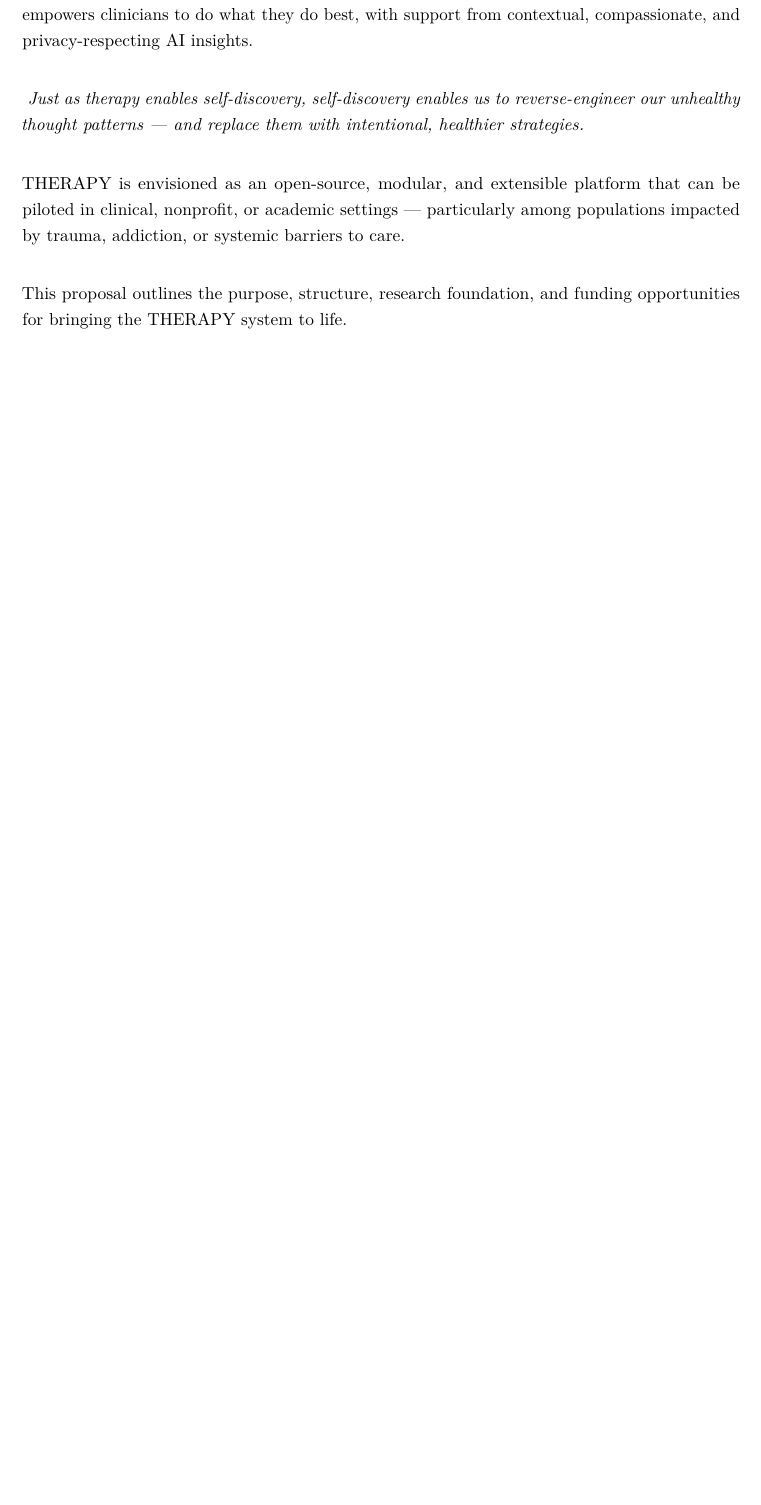
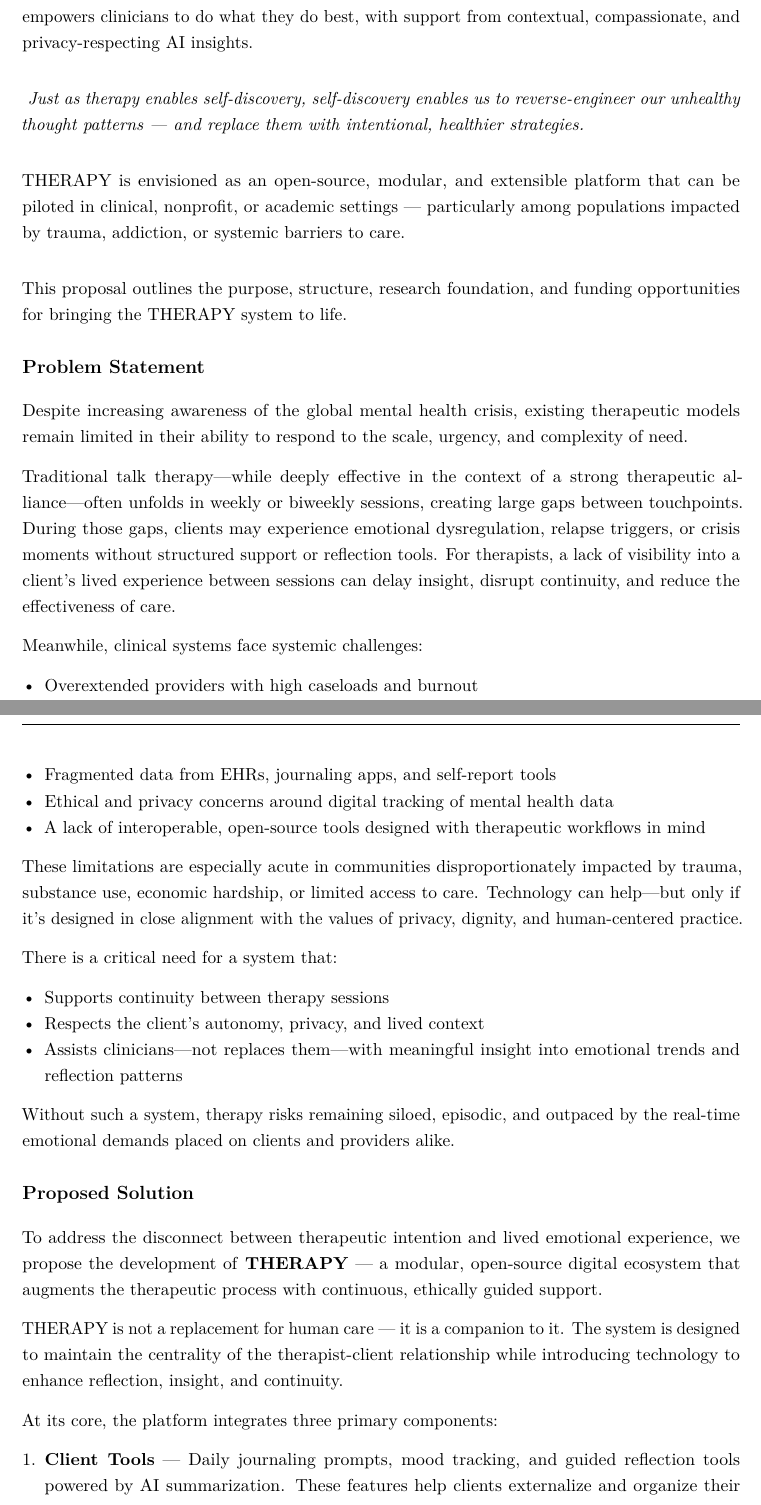
Before and after one commit to szmyty/proposals, a LaTeX document (THERAPY/proposal.tex, which reads THERAPY/sections/problem_statement.tex, THERAPY/sections/solution.tex): part of page 2 of 2 before the commit and two parts of pages 2 and 3 of 4 after it, the two joined at a grey line, cut so that both start at the same text, the shorter picture padded with empty space. Compiled offline with pdfLaTeX.

Commit message:
Added problem statement and proposed solution

```diff
--- /dev/null
+++ b/THERAPY/sections/problem_statement.tex
@@ -0,0 +1,25 @@
+\section*{Problem Statement}
+
+Despite increasing awareness of the global mental health crisis, existing therapeutic models remain limited in their ability to respond to the scale, urgency, and complexity of need.
+
+Traditional talk therapy—while deeply effective in the context of a strong therapeutic alliance—often unfolds in weekly or biweekly sessions, creating large gaps between touchpoints. During those gaps, clients may experience emotional dysregulation, relapse triggers, or crisis moments without structured support or reflection tools. For therapists, a lack of visibility into a client’s lived experience between sessions can delay insight, disrupt continuity, and reduce the effectiveness of care.
+
+Meanwhile, clinical systems face systemic challenges:
+
+\begin{itemize}
+  \item Overextended providers with high caseloads and burnout
+  \item Fragmented data from EHRs, journaling apps, and self-report tools
+  \item Ethical and privacy concerns around digital tracking of mental health data
+  \item A lack of interoperable, open-source tools designed with therapeutic workflows in mind
+\end{itemize}
+
+These limitations are especially acute in communities disproportionately impacted by trauma, substance use, economic hardship, or limited access to care. Technology can help—but only if it's designed in close alignment with the values of privacy, dignity, and human-centered practice.
+
+There is a critical need for a system that:
+\begin{itemize}
+  \item Supports continuity between therapy sessions
+  \item Respects the client’s autonomy, privacy, and lived context
+  \item Assists clinicians—not replaces them—with meaningful insight into emotional trends and reflection patterns
+\end{itemize}
+
+Without such a system, therapy risks remaining siloed, episodic, and outpaced by the real-time emotional demands placed on clients and providers alike.
--- /dev/null
+++ b/THERAPY/sections/solution.tex
@@ -0,0 +1,10 @@
+\section*{Proposed Solution}
+
+To address the disconnect between therapeutic intention and lived emotional experience, we propose the development of \textbf{THERAPY} — a modular, open-source digital ecosystem that augments the therapeutic process with continuous, ethically guided support.
+
+THERAPY is not a replacement for human care — it is a companion to it. The system is designed to maintain the centrality of the therapist-client relationship while introducing technology to enhance reflection, insight, and continuity.
+
+At its core, the platform integrates three primary components:
+
+\begin{enumerate}
+  \item \textbf{Client Tools} — Daily journaling prompts, mood tracking, and guided reflection tools powered by AI summarization. These features help clients externalize and organize their thoughts between sessions without needing to over-share raw data.
@@ -0,0 +24,4 @@
+  \item A data-cooperative framework for researchers studying mental health patterns with client-informed consent
+\end{itemize}
+
+By combining human empathy with ethical automation, THERAPY represents a new layer of continuity in mental health care — one that is scalable, compassionate, and clinically informed.
```
Also changed, not shown: THERAPY/proposal.tex (+2 -2 lines), THERAPY/sections/solution.tex (13 more changed lines), 6 other files.
